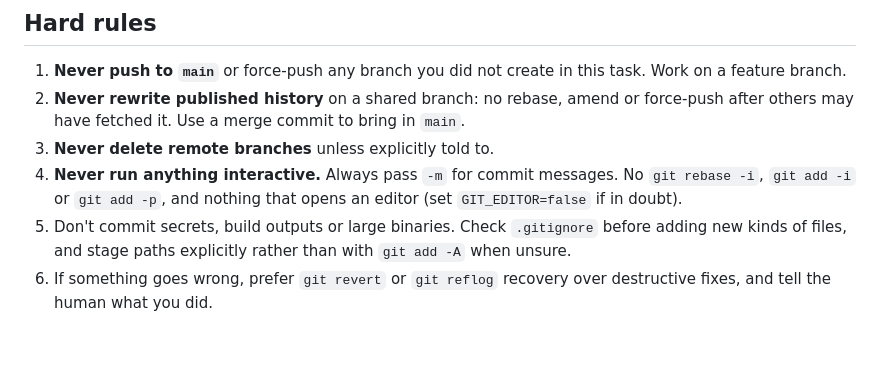
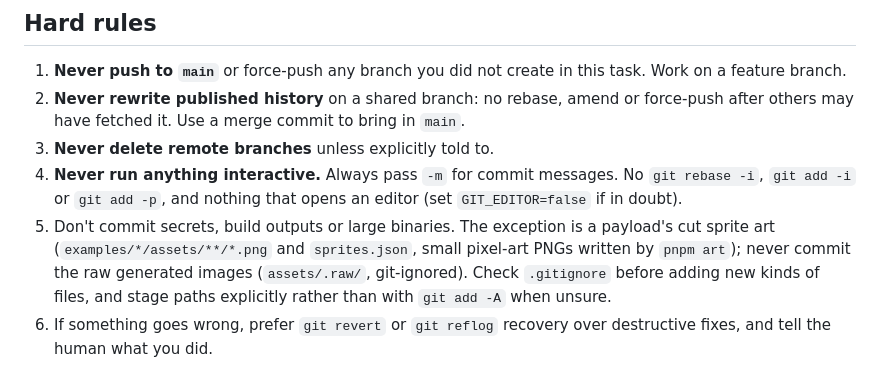
Before and after one commit to pixelbadger/Pixelbadger.OneBlockRpg, a Markdown page: CLAUDE.md, the part around the change. Drawn GitHub-style; blank space fills up the shorter version.

Commit message:
docs: allow committing payload sprite art
Co-authored-by: magospietato <magospietato@gmail.com>
Co-Authored-By: Claude Opus 5.5 <noreply@anthropic.com>
Claude-Session: https://claude.ai/code/session_01XLoYLE2LsiirWeazqFLApe

```diff
--- a/CLAUDE.md
+++ b/CLAUDE.md
@@ -30,7 +30,9 @@ This repo uses plain **git**. The upstream is GitHub and is the source of truth.
 3. **Never delete remote branches** unless explicitly told to.
 4. **Never run anything interactive.** Always pass `-m` for commit messages. No `git rebase -i`, `git add -i` or
    `git add -p`, and nothing that opens an editor (set `GIT_EDITOR=false` if in doubt).
-5. Don't commit secrets, build outputs or large binaries. Check `.gitignore` before adding new kinds of files, and
+5. Don't commit secrets, build outputs or large binaries. The exception is a payload's cut sprite art
+   (`examples/*/assets/**/*.png` and `sprites.json`, small pixel-art PNGs written by `pnpm art`); never commit the raw
+   generated images (`assets/.raw/`, git-ignored). Check `.gitignore` before adding new kinds of files, and
    stage paths explicitly rather than with `git add -A` when unsure.
 6. If something goes wrong, prefer `git revert` or `git reflog` recovery over destructive fixes, and tell the human
    what you did.
```
